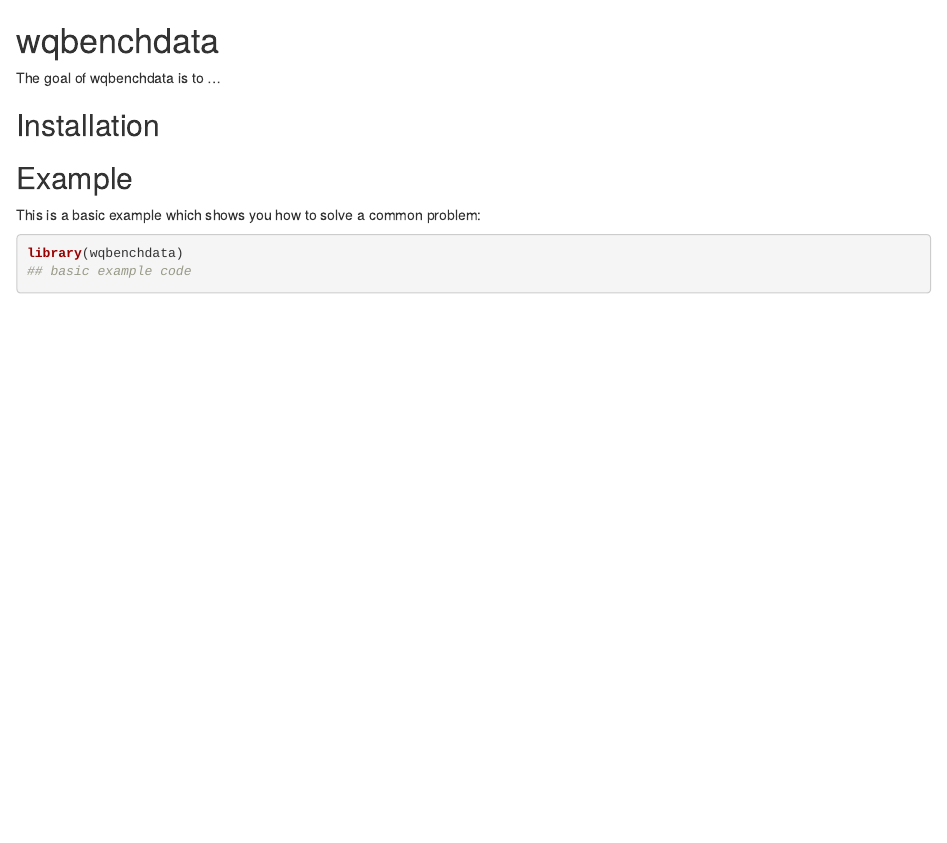
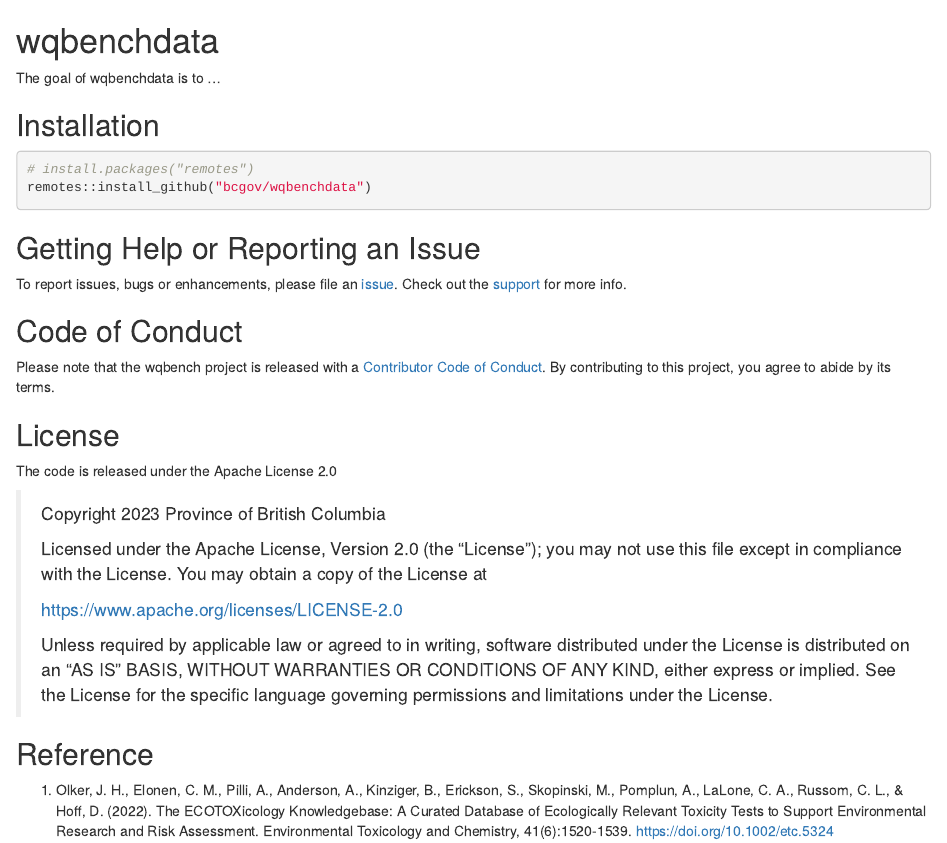
Before and after one commit to bcgov/wqbenchdata, an R Markdown document (README.Rmd): the page in a window 1100 px wide, from its top. Rendered offline with R 4.5, knitr and Pandoc, with nearby package versions.

Commit message:
updating readme and removing unneeded files

````diff
--- a/README.Rmd
+++ b/README.Rmd
@@ -8,12 +8,39 @@ The goal of wqbenchdata is to ...
 
 ## Installation
 
+``` r
+# install.packages("remotes")
+remotes::install_github("bcgov/wqbenchdata")
+```
 
-## Example
+## Getting Help or Reporting an Issue
 
-This is a basic example which shows you how to solve a common problem:
+To report issues, bugs or enhancements, please file an [issue](https://github.com/bcgov/wqbenchdata/issues).
+Check out the [support](https://github.com/bcgov/wqbenchdata/blob/main/.github/SUPPORT.md) for more info.
 
-``` r
-library(wqbenchdata)
-## basic example code
-```
+## Code of Conduct
+
+Please note that the wqbench project is released with a [Contributor Code of Conduct](https://contributor-covenant.org/version/2/1/CODE_OF_CONDUCT.html).
+By contributing to this project, you agree to abide by its terms.
+
+## License
+
+The code is released under the Apache License 2.0
+
+> Copyright 2023 Province of British Columbia
+>
+> Licensed under the Apache License, Version 2.0 (the "License");
+> you may not use this file except in compliance with the License.
+> You may obtain a copy of the License at
+>
+> https://www.apache.org/licenses/LICENSE-2.0
+>
+> Unless required by applicable law or agreed to in writing, software
+> distributed under the License is distributed on an "AS IS" BASIS,
+> WITHOUT WARRANTIES OR CONDITIONS OF ANY KIND, either express or implied.
+> See the License for the specific language governing permissions and
+> limitations under the License.
+
+## Reference
+
+1. Olker, J. H., Elonen, C. M., Pilli, A., Anderson, A., Kinziger, B., Erickson, S., Skopinski, M., Pomplun, A., LaLone, C. A., Russom, C. L., & Hoff, D. (2022). The ECOTOXicology Knowledgebase: A Curated Database of Ecologically Relevant Toxicity Tests to Support Environmental Research and Risk Assessment. Environmental Toxicology and Chemistry, 41(6):1520-1539. https://doi.org/10.1002/etc.5324
````
Also changed, not shown: R/namespace.R (deleted, +0 -2 lines), R/params.R (deleted, +0 -9 lines).
